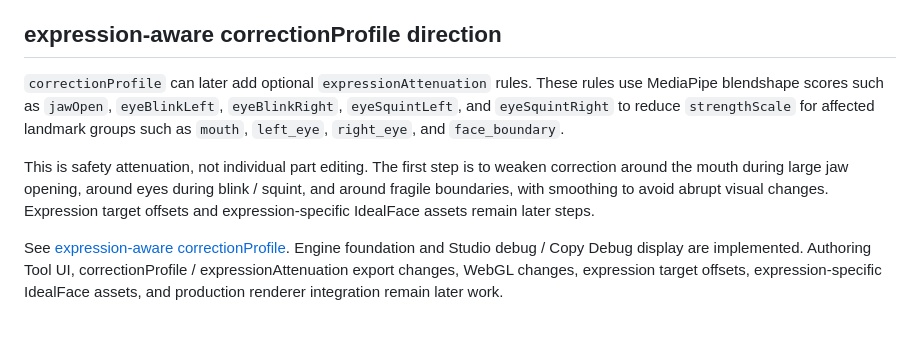
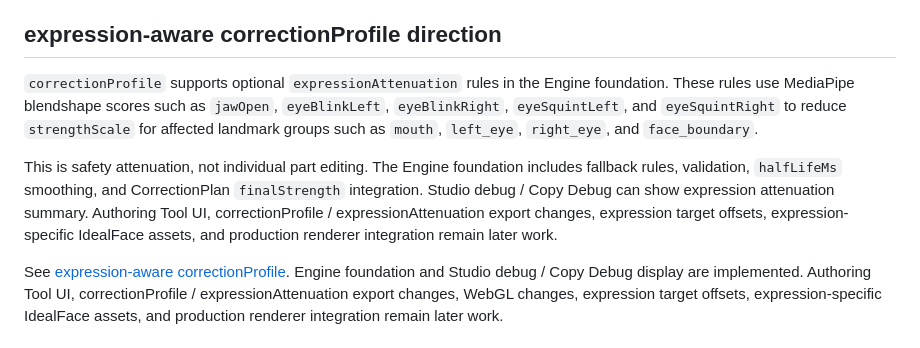
Before and after one commit to officeutq/bae-ar, a Markdown page: README.md, the part around the change. Drawn GitHub-style.

Commit message:
docs: expressionAttenuation表現を微修正

```diff
--- a/README.md
+++ b/README.md
@@ -55,9 +55,9 @@ See [correctionProfile v1](docs/correction-profile-v1.md). Authoring Tool editin
 
 ## expression-aware correctionProfile direction
 
-`correctionProfile` can later add optional `expressionAttenuation` rules. These rules use MediaPipe blendshape scores such as `jawOpen`, `eyeBlinkLeft`, `eyeBlinkRight`, `eyeSquintLeft`, and `eyeSquintRight` to reduce `strengthScale` for affected landmark groups such as `mouth`, `left_eye`, `right_eye`, and `face_boundary`.
+`correctionProfile` supports optional `expressionAttenuation` rules in the Engine foundation. These rules use MediaPipe blendshape scores such as `jawOpen`, `eyeBlinkLeft`, `eyeBlinkRight`, `eyeSquintLeft`, and `eyeSquintRight` to reduce `strengthScale` for affected landmark groups such as `mouth`, `left_eye`, `right_eye`, and `face_boundary`.
 
-This is safety attenuation, not individual part editing. The first step is to weaken correction around the mouth during large jaw opening, around eyes during blink / squint, and around fragile boundaries, with smoothing to avoid abrupt visual changes. Expression target offsets and expression-specific IdealFace assets remain later steps.
+This is safety attenuation, not individual part editing. The Engine foundation includes fallback rules, validation, `halfLifeMs` smoothing, and CorrectionPlan `finalStrength` integration. Studio debug / Copy Debug can show expression attenuation summary. Authoring Tool UI, correctionProfile / expressionAttenuation export changes, expression target offsets, expression-specific IdealFace assets, and production renderer integration remain later work.
 
 See [expression-aware correctionProfile](docs/expression-aware-correction-profile.md). Engine foundation and Studio debug / Copy Debug display are implemented. Authoring Tool UI, correctionProfile / expressionAttenuation export changes, WebGL changes, expression target offsets, expression-specific IdealFace assets, and production renderer integration remain later work.
 
```
Also changed, not shown: docs/bae_ar_beauty_engine_spec_and_roadmap_2026_05.md (+1 -0 lines), docs/repository-structure.md (+1 -1 lines).
